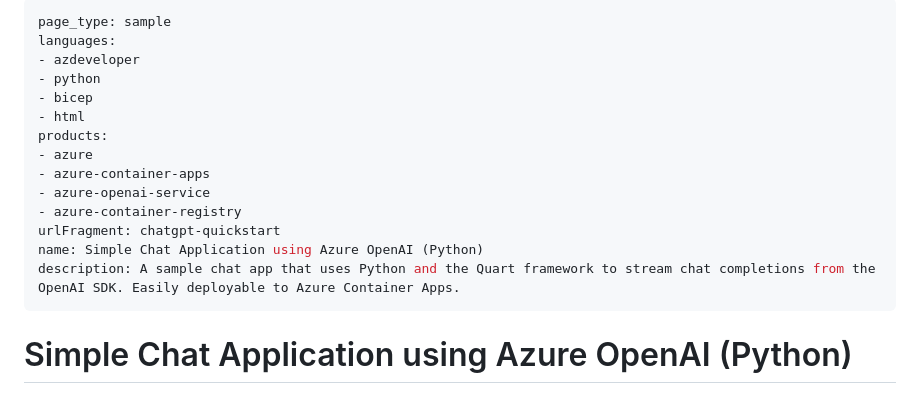
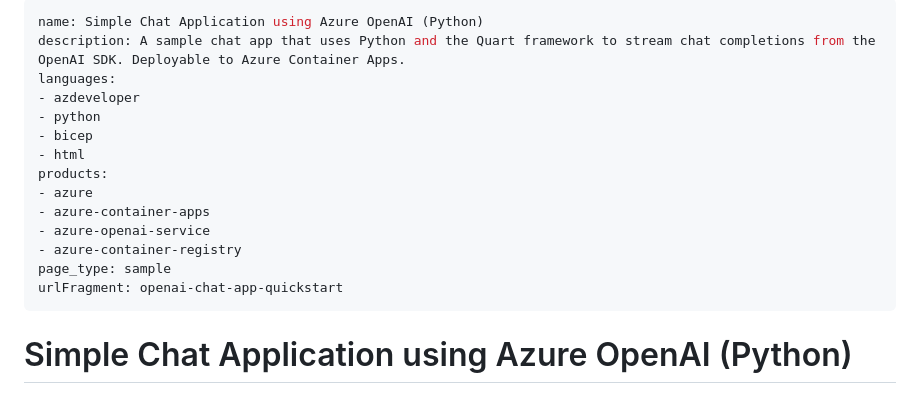
Before and after one commit to Azure-Samples/openai-chat-app-quickstart, a Markdown page: README.md, the part around the change. Rendered like a GitHub page.

Commit message:
Update README.md frontmatter

```diff
--- a/README.md
+++ b/README.md
@@ -1,5 +1,6 @@
 ---
-page_type: sample
+name: Simple Chat Application using Azure OpenAI (Python)
+description: A sample chat app that uses Python and the Quart framework to stream chat completions from the OpenAI SDK. Deployable to Azure Container Apps.
 languages:
 - azdeveloper
 - python
@@ -10,9 +11,8 @@ products:
 - azure-container-apps
 - azure-openai-service
 - azure-container-registry
-urlFragment: chatgpt-quickstart
-name: Simple Chat Application using Azure OpenAI (Python)
-description: A sample chat app that uses Python and the Quart framework to stream chat completions from the OpenAI SDK. Easily deployable to Azure Container Apps.
+page_type: sample
+urlFragment: openai-chat-app-quickstart
 ---
 <!-- YAML front-matter schema: https://review.learn.microsoft.com/en-us/help/contribute/samples/process/onboarding?branch=main#supported-metadata-fields-for-readmemd -->
 
```
